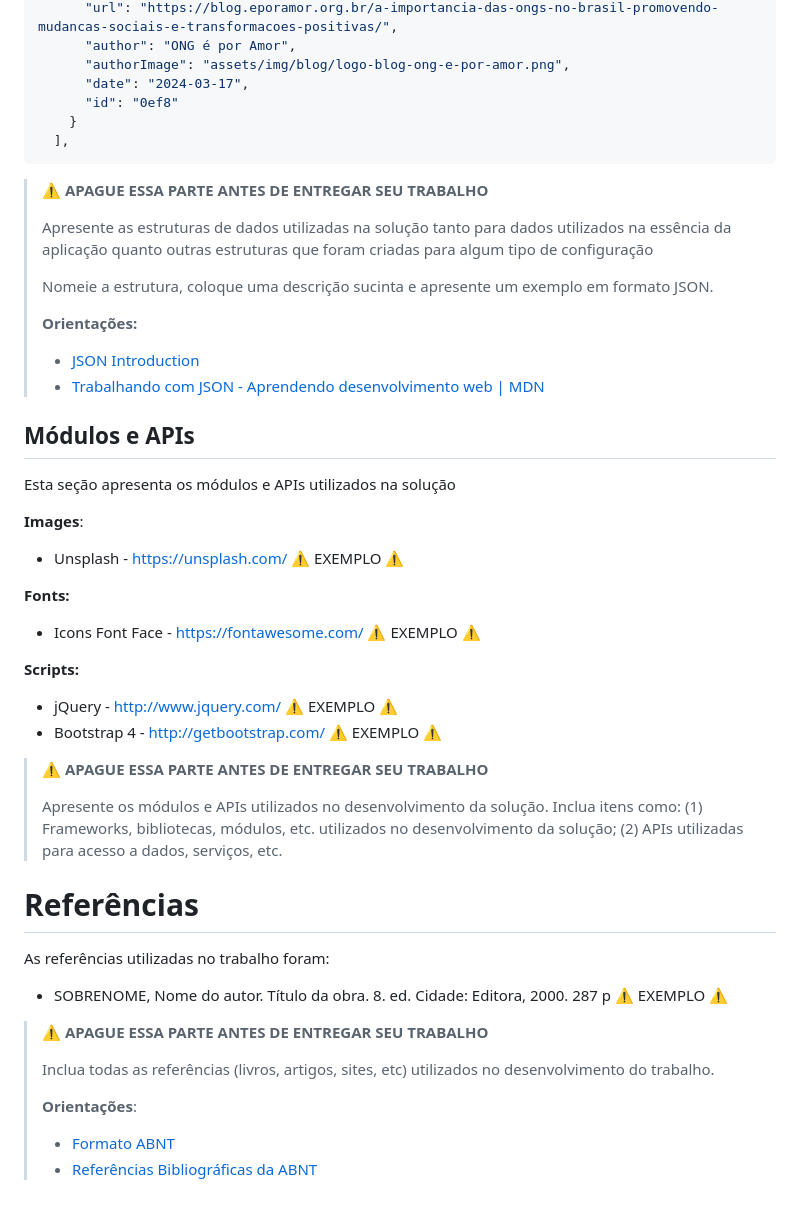
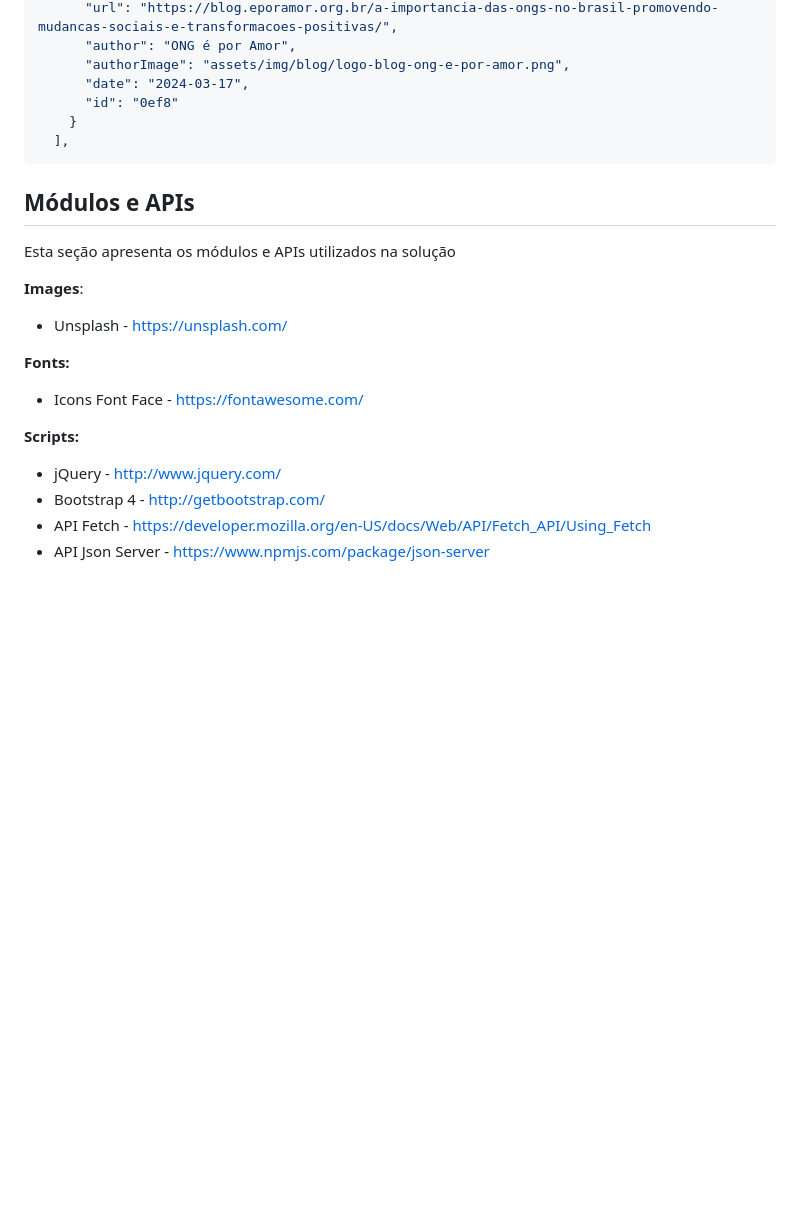
Before and after one commit to ICEI-PUC-Minas-PPLCC-TI/ti-1-ppl-cc-m-2024-2-g4-dificuldade-de-doacoes-para-ongs, a Markdown page: docs/README.md, the part around the change. Rendered like a GitHub page; blank space fills up the shorter version.

````diff
--- a/docs/README.md
+++ b/docs/README.md
@@ -795,49 +795,21 @@ Modelo de criação de posts na plataforma.
   ],
 ```
 
-> ⚠️ **APAGUE ESSA PARTE ANTES DE ENTREGAR SEU TRABALHO**
->
-> Apresente as estruturas de dados utilizadas na solução tanto para dados utilizados na essência da aplicação quanto outras estruturas que foram criadas para algum tipo de configuração
->
-> Nomeie a estrutura, coloque uma descrição sucinta e apresente um exemplo em formato JSON.
->
-> **Orientações:**
->
-> * [JSON Introduction](https://www.w3schools.com/js/js_json_intro.asp)
-> * [Trabalhando com JSON - Aprendendo desenvolvimento web | MDN](https://developer.mozilla.org/pt-BR/docs/Learn/JavaScript/Objects/JSON)
-
 ## Módulos e APIs
 
 Esta seção apresenta os módulos e APIs utilizados na solução
 
 **Images**:
 
-* Unsplash - [https://unsplash.com/](https://unsplash.com/) ⚠️ EXEMPLO ⚠️
+* Unsplash - [https://unsplash.com/](https://unsplash.com/)
 
 **Fonts:**
 
-* Icons Font Face - [https://fontawesome.com/](https://fontawesome.com/) ⚠️ EXEMPLO ⚠️
+* Icons Font Face - [https://fontawesome.com/](https://fontawesome.com/)
 
 **Scripts:**
 
-* jQuery - [http://www.jquery.com/](http://www.jquery.com/) ⚠️ EXEMPLO ⚠️
-* Bootstrap 4 - [http://getbootstrap.com/](http://getbootstrap.com/) ⚠️ EXEMPLO ⚠️
-
-> ⚠️ **APAGUE ESSA PARTE ANTES DE ENTREGAR SEU TRABALHO**
->
-> Apresente os módulos e APIs utilizados no desenvolvimento da solução. Inclua itens como: (1) Frameworks, bibliotecas, módulos, etc. utilizados no desenvolvimento da solução; (2) APIs utilizadas para acesso a dados, serviços, etc.
-
-# Referências
-
-As referências utilizadas no trabalho foram:
-
-* SOBRENOME, Nome do autor. Título da obra. 8. ed. Cidade: Editora, 2000. 287 p ⚠️ EXEMPLO ⚠️
-
-> ⚠️ **APAGUE ESSA PARTE ANTES DE ENTREGAR SEU TRABALHO**
->
-> Inclua todas as referências (livros, artigos, sites, etc) utilizados no desenvolvimento do trabalho.
->
-> **Orientações**:
->
-> - [Formato ABNT](https://www.normastecnicas.com/abnt/trabalhos-academicos/referencias/)
-> - [Referências Bibliográficas da ABNT](https://comunidade.rockcontent.com/referencia-bibliografica-abnt/)
+* jQuery - [http://www.jquery.com/](http://www.jquery.com/)
+* Bootstrap 4 - [http://getbootstrap.com/](http://getbootstrap.com/)
+* API Fetch - [https://developer.mozilla.org/en-US/docs/Web/API/Fetch_API/Using_Fetch](https://developer.mozilla.org/en-US/docs/Web/API/Fetch_API/Using_Fetch)
+* API Json Server - [https://www.npmjs.com/package/json-server](https://www.npmjs.com/package/json-server)
````
